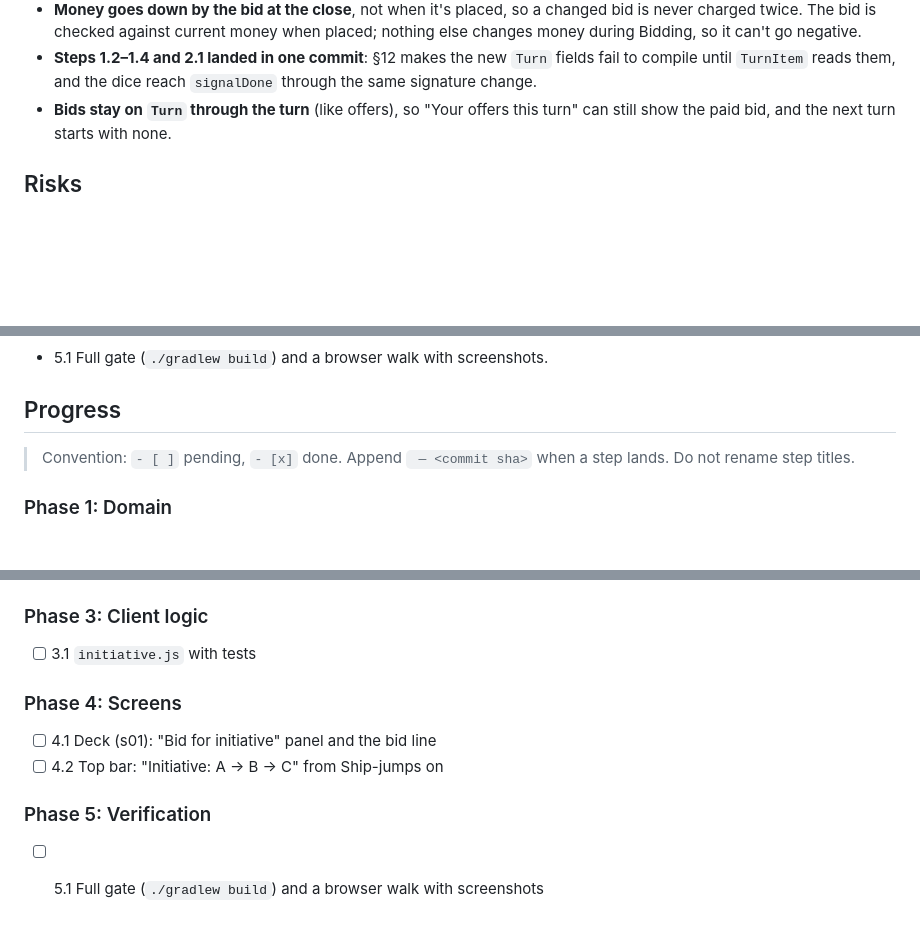
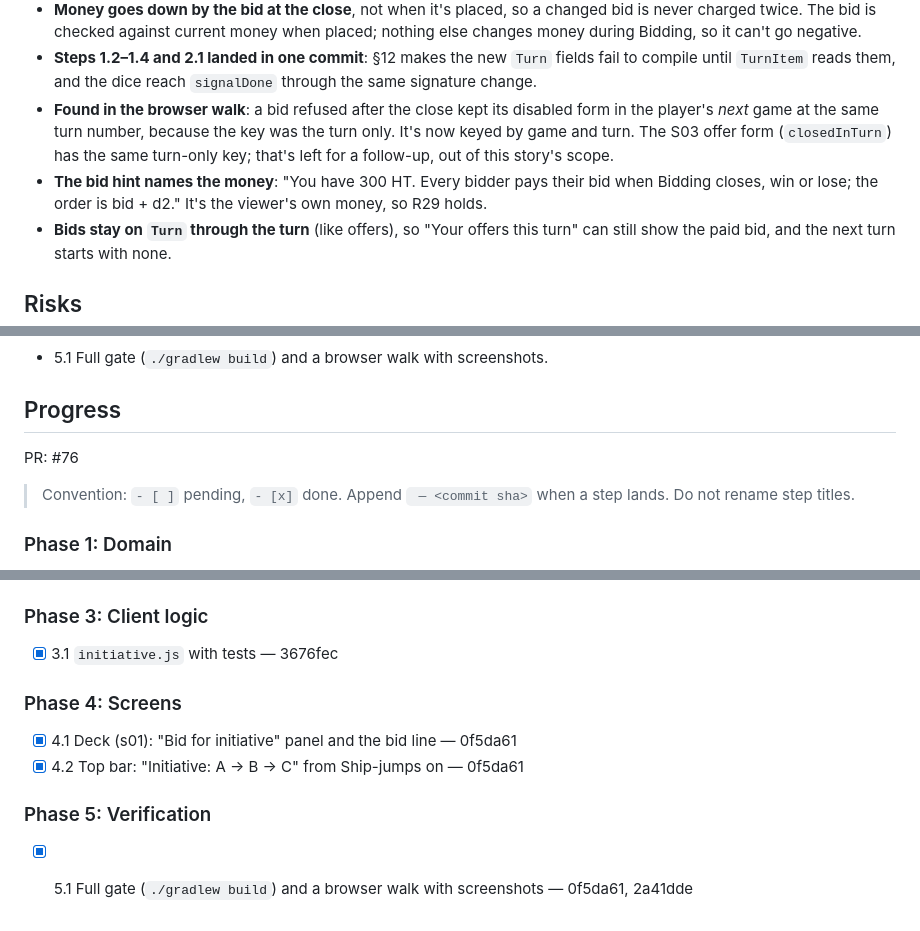
Before and after one commit to quayal/star-trader, a Markdown page: .ai/runs/2026-11-04-e03-s05-initiative-bid.md, 3 parts joined by grey strips. Drawn GitHub-style; blank space fills up the shorter version.

Commit message:
docs(runs): mark e03-s05-initiative-bid Phases 3-5 complete
Co-Authored-By: Claude Opus 5.5 <noreply@anthropic.com>

```diff
--- a/.ai/runs/2026-11-04-e03-s05-initiative-bid.md
+++ b/.ai/runs/2026-11-04-e03-s05-initiative-bid.md
@@ -50,6 +50,11 @@ player's bid or money (R29).
   negative.
 - **Steps 1.2–1.4 and 2.1 landed in one commit**: §12 makes the new `Turn` fields fail to compile until `TurnItem`
   reads them, and the dice reach `signalDone` through the same signature change.
+- **Found in the browser walk**: a bid refused after the close kept its disabled form in the player's *next* game
+  at the same turn number, because the key was the turn only. It's now keyed by game and turn. The S03 offer form
+  (`closedInTurn`) has the same turn-only key; that's left for a follow-up, out of this story's scope.
+- **The bid hint names the money**: "You have 300 HT. Every bidder pays their bid when Bidding closes, win or lose;
+  the order is bid + d2." It's the viewer's own money, so R29 holds.
 - **Bids stay on `Turn` through the turn** (like offers), so "Your offers this turn" can still show the paid bid, and
   the next turn starts with none.
 
@@ -89,6 +94,8 @@ player's bid or money (R29).
 
 ## Progress
 
+PR: #76
+
 > Convention: `- [ ]` pending, `- [x]` done. Append ` — <commit sha>` when a step lands. Do not rename step titles.
 
 ### Phase 1: Domain
@@ -106,13 +113,13 @@ player's bid or money (R29).
 
 ### Phase 3: Client logic
 
-- [ ] 3.1 `initiative.js` with tests
+- [x] 3.1 `initiative.js` with tests — 3676fec
 
 ### Phase 4: Screens
 
-- [ ] 4.1 Deck (s01): "Bid for initiative" panel and the bid line
-- [ ] 4.2 Top bar: "Initiative: A → B → C" from Ship-jumps on
+- [x] 4.1 Deck (s01): "Bid for initiative" panel and the bid line — 0f5da61
+- [x] 4.2 Top bar: "Initiative: A → B → C" from Ship-jumps on — 0f5da61
 
 ### Phase 5: Verification
 
-- [ ] 5.1 Full gate (`./gradlew build`) and a browser walk with screenshots
+- [x] 5.1 Full gate (`./gradlew build`) and a browser walk with screenshots — 0f5da61, 2a41dde
```
